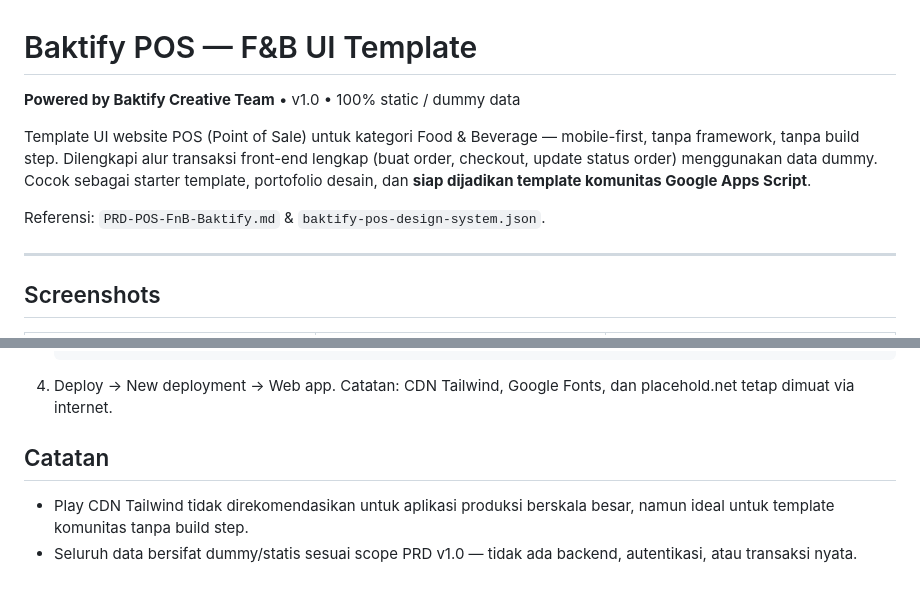
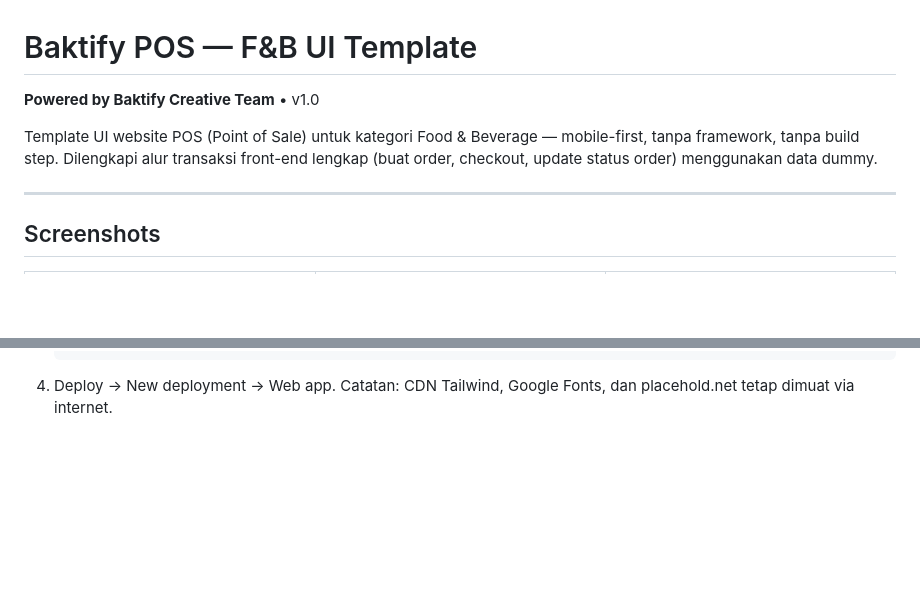
Before and after one commit to caspertrack69/baktify-pos-template, a Markdown page: README.md, 2 parts joined by grey strips. Drawn GitHub-style; blank space fills up the shorter version.

Commit message:
docs: remove redundant notes and references from README
Removed the "100% static / dummy data" tagline, PRD references, and closing notes section to streamline the README and eliminate redundant information already covered in the main description.

````diff
--- a/README.md
+++ b/README.md
@@ -1,10 +1,9 @@
 # Baktify POS — F&B UI Template
 
-**Powered by Baktify Creative Team** • v1.0 • 100% static / dummy data
+**Powered by Baktify Creative Team** • v1.0
 
-Template UI website POS (Point of Sale) untuk kategori Food & Beverage — mobile-first, tanpa framework, tanpa build step. Dilengkapi alur transaksi front-end lengkap (buat order, checkout, update status order) menggunakan data dummy. Cocok sebagai starter template, portofolio desain, dan **siap dijadikan template komunitas Google Apps Script**.
+Template UI website POS (Point of Sale) untuk kategori Food & Beverage — mobile-first, tanpa framework, tanpa build step. Dilengkapi alur transaksi front-end lengkap (buat order, checkout, update status order) menggunakan data dummy.
 
-Referensi: `PRD-POS-FnB-Baktify.md` & `baktify-pos-design-system.json`.
 
 ---
 
@@ -110,8 +109,3 @@ Navigasi antar tab berjalan **tanpa reload halaman** (SPA behavior).
    }
    ```
 4. Deploy → New deployment → Web app. Catatan: CDN Tailwind, Google Fonts, dan placehold.net tetap dimuat via internet.
-
-## Catatan
-
-- Play CDN Tailwind tidak direkomendasikan untuk aplikasi produksi berskala besar, namun ideal untuk template komunitas tanpa build step.
-- Seluruh data bersifat dummy/statis sesuai scope PRD v1.0 — tidak ada backend, autentikasi, atau transaksi nyata.
````
